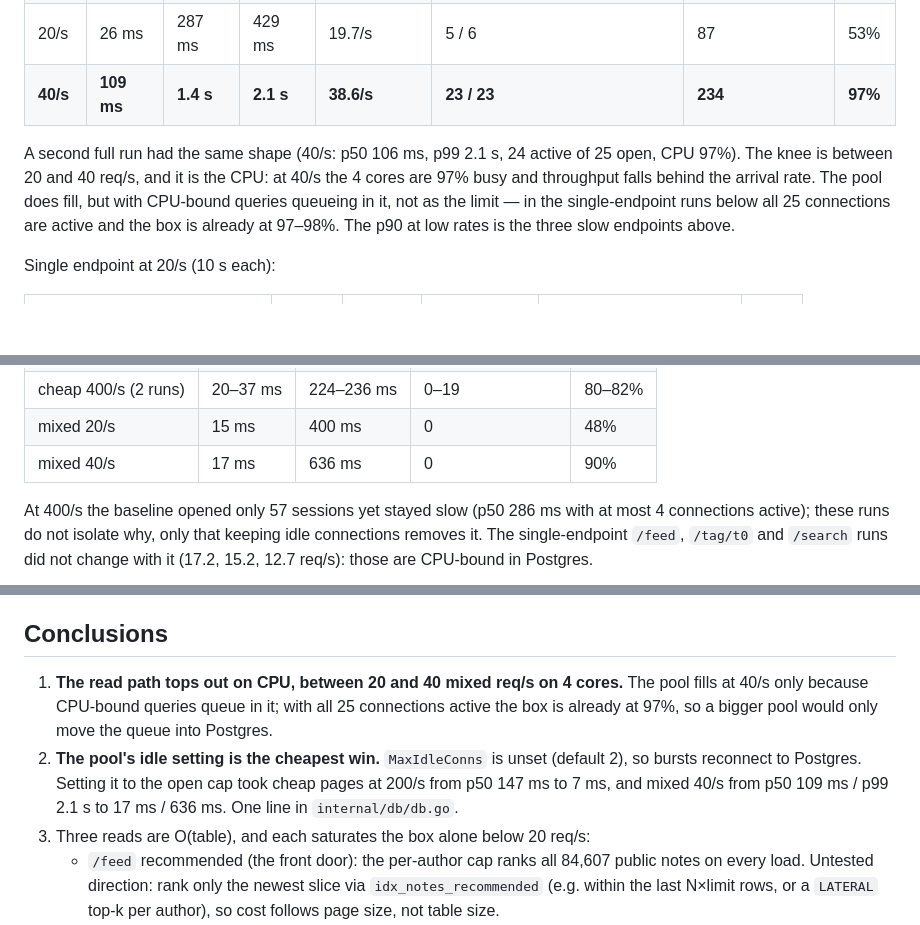
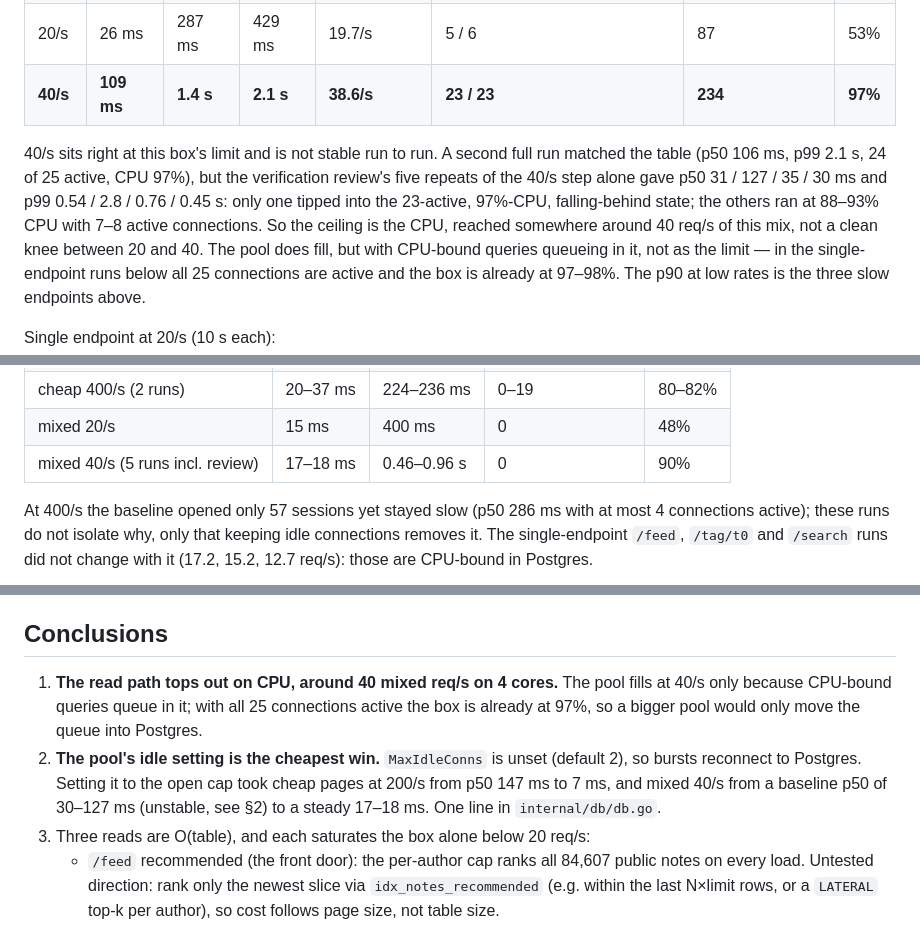
Before and after one commit to SamTech37/commaplace, a Markdown page: docs/BENCHMARK-2026-10-12.md, 3 parts joined by grey strips. GitHub-like rendering; blank space fills up the shorter version.

Commit message:
State the 40/s mixed-load result as unstable, not a clean knee
The verification review repeated the 40/s step five times: p50 ranged
31-127 ms and only one run hit the saturated state the table showed.
Report the range, and the SetMaxIdleConns gain as 30-127 -> 17 ms
rather than 109 -> 17 ms.

Co-Authored-By: Claude Opus 5.5 <noreply@anthropic.com>
Claude-Session: https://claude.ai/code/session_01Mn9ZmXrmBrBiAM8tzBFgTB

```diff
--- a/docs/BENCHMARK-2026-10-12.md
+++ b/docs/BENCHMARK-2026-10-12.md
@@ -71,9 +71,13 @@ requests that arrive while the cache is stale each run it.
 | 20/s | 26 ms | 287 ms | 429 ms | 19.7/s | 5 / 6 | 87 | 53% |
 | **40/s** | **109 ms** | **1.4 s** | **2.1 s** | **38.6/s** | **23 / 23** | **234** | **97%** |
 
-A second full run had the same shape (40/s: p50 106 ms, p99 2.1 s, 24 active
-of 25 open, CPU 97%). The knee is between 20 and 40 req/s, and it is the CPU:
-at 40/s the 4 cores are 97% busy and throughput falls behind the arrival rate.
+40/s sits right at this box's limit and is not stable run to run. A second
+full run matched the table (p50 106 ms, p99 2.1 s, 24 of 25 active, CPU 97%),
+but the verification review's five repeats of the 40/s step alone gave p50
+31 / 127 / 35 / 30 ms and p99 0.54 / 2.8 / 0.76 / 0.45 s: only one tipped into
+the 23-active, 97%-CPU, falling-behind state; the others ran at 88–93% CPU
+with 7–8 active connections. So the ceiling is the CPU, reached somewhere
+around 40 req/s of this mix, not a clean knee between 20 and 40.
 The pool does fill, but with CPU-bound queries queueing in it, not as the
 limit — in the single-endpoint runs below all 25 connections are active and
 the box is already at 97–98%. The p90 at low rates is the three slow
@@ -117,7 +121,7 @@ with CPU at 90%.
 | cheap 200/s (2 runs) | 7 ms | 17–22 ms | 0–3 | 49–50% |
 | cheap 400/s (2 runs) | 20–37 ms | 224–236 ms | 0–19 | 80–82% |
 | mixed 20/s | 15 ms | 400 ms | 0 | 48% |
-| mixed 40/s | 17 ms | 636 ms | 0 | 90% |
+| mixed 40/s (5 runs incl. review) | 17–18 ms | 0.46–0.96 s | 0 | 90% |
 
 At 400/s the baseline opened only 57 sessions yet stayed slow (p50 286 ms with
 at most 4 connections active); these runs do not isolate why, only that keeping
@@ -139,14 +143,15 @@ the problem; no write queue needed at this scale.
 
 ## Conclusions
 
-1. **The read path tops out on CPU, between 20 and 40 mixed req/s on 4 cores.**
+1. **The read path tops out on CPU, around 40 mixed req/s on 4 cores.**
    The pool fills at 40/s only because CPU-bound queries queue in it; with all
    25 connections active the box is already at 97%, so a bigger pool would
    only move the queue into Postgres.
 2. **The pool's idle setting is the cheapest win.** `MaxIdleConns` is unset
    (default 2), so bursts reconnect to Postgres. Setting it to the open cap
-   took cheap pages at 200/s from p50 147 ms to 7 ms, and mixed 40/s from
-   p50 109 ms / p99 2.1 s to 17 ms / 636 ms. One line in `internal/db/db.go`.
+   took cheap pages at 200/s from p50 147 ms to 7 ms, and mixed 40/s from a
+   baseline p50 of 30–127 ms (unstable, see §2) to a steady 17–18 ms.
+   One line in `internal/db/db.go`.
 3. Three reads are O(table), and each saturates the box alone below 20 req/s:
    - `/feed` recommended (the front door): the per-author cap ranks all 84,607
      public notes on every load. Untested direction: rank only the newest
```
Also changed, not shown: plan.md (+1 -1 lines).
